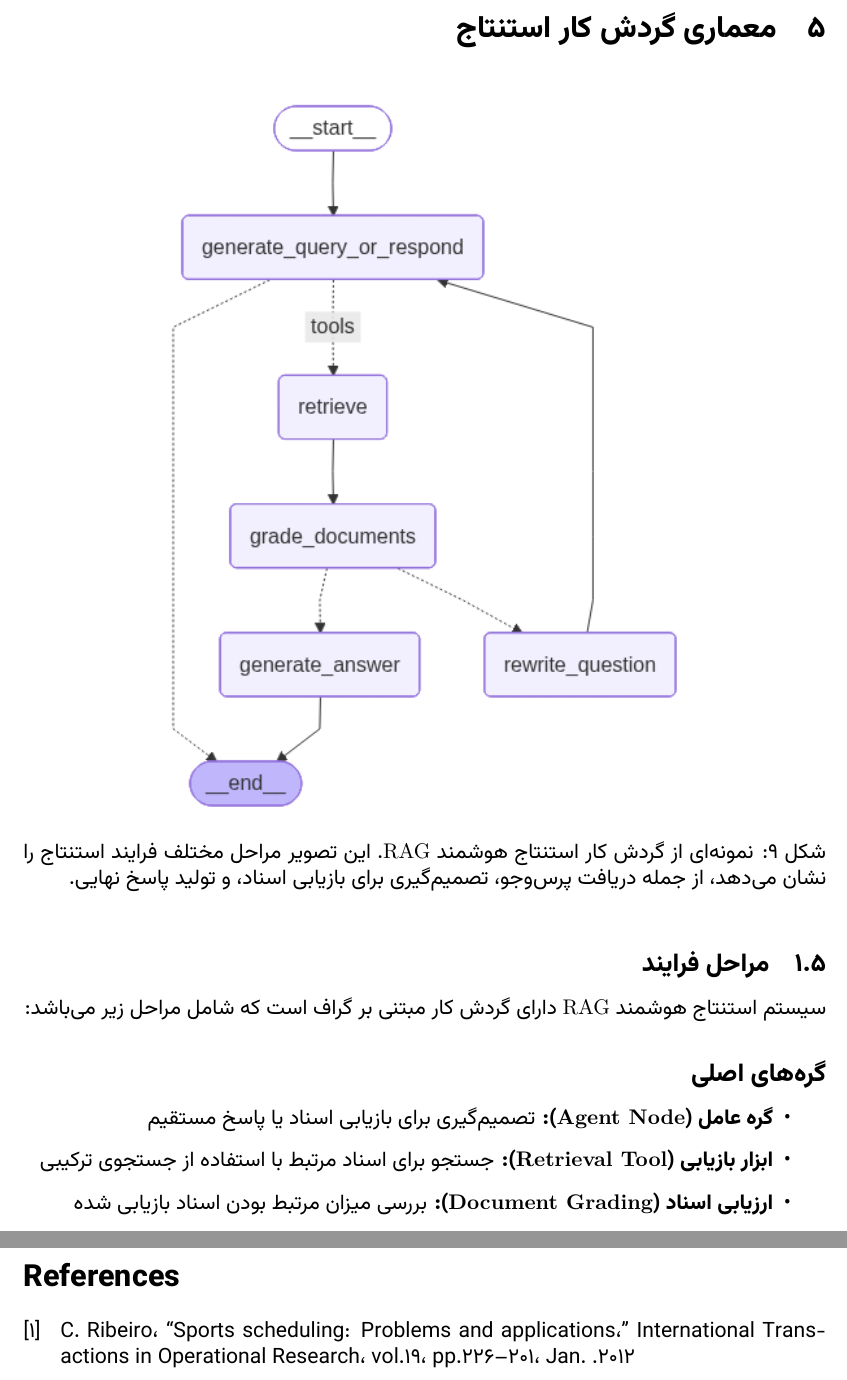
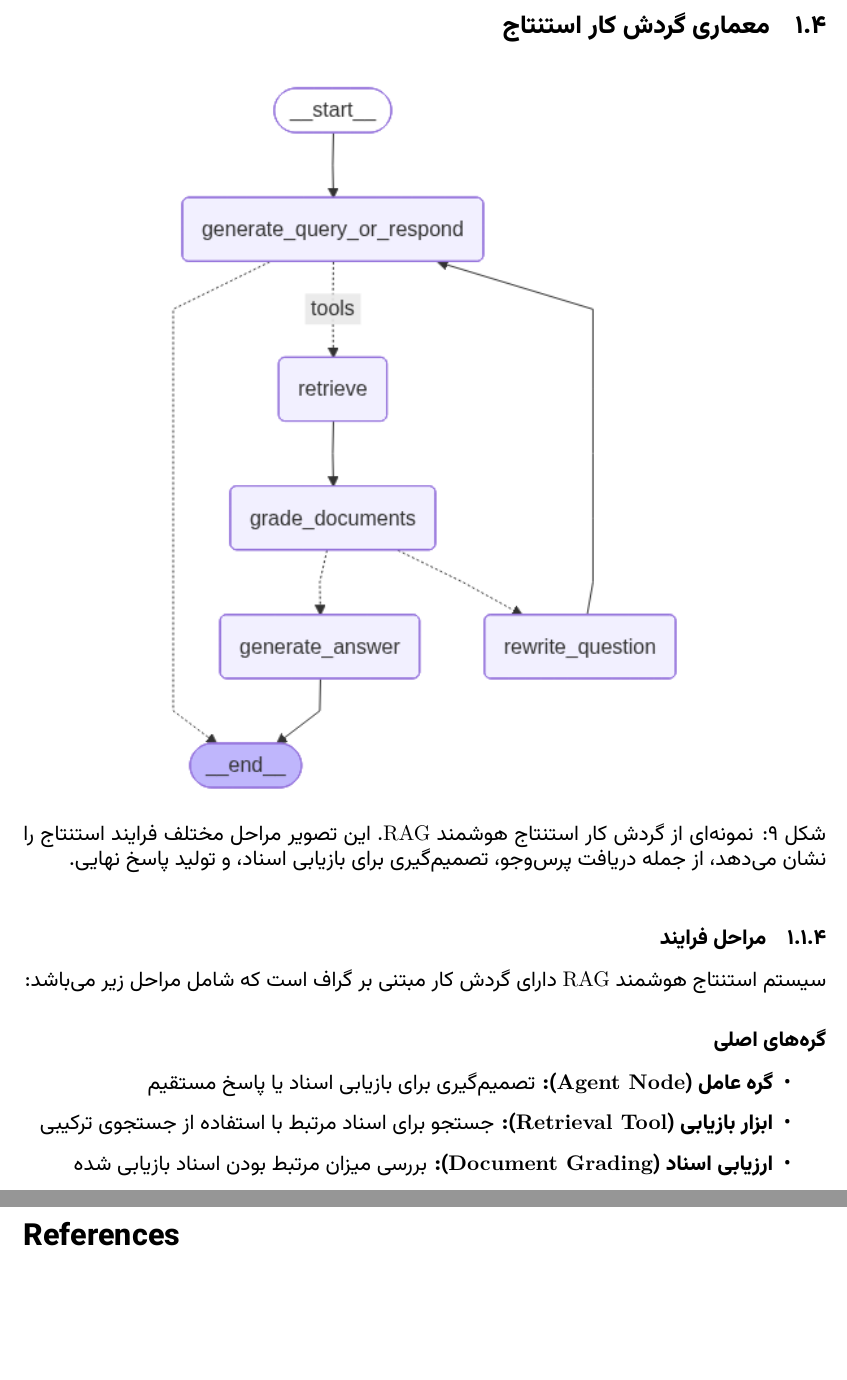
Before and after one commit to Alijanloo/MultiModalRag, a LaTeX document (docs/report/MultiModal Agentic RAG.tex, which reads docs/report/agentic_rag_inference_section.tex): two parts of pages 23 and 27 of 27, joined at a grey line, cut so that both start at the same text, the shorter picture padded with empty space. Compiled offline with XeLaTeX.

Commit message:
docs: fix the subsections issue

```diff
--- a/docs/report/main.tex
+++ b/docs/report/MultiModal Agentic RAG.tex
@@ -71,6 +71,6 @@
 \newpage
 \LTRSection{References}
 \begin{thebibliography}{10}
-    \bibitem[1]{ref-1} C. Ribeiro, “Sports scheduling: Problems and applications,” International Transactions in Operational Research, vol.19, pp.201–226, Jan. 2012.
+    % \bibitem[1]{ref-1} C. Ribeiro, “Sports scheduling: Problems and applications,” International Transactions in Operational Research, vol.19, pp.201–226, Jan. 2012.
 \end{thebibliography}
 \end{document}
--- a/docs/report/agentic_rag_inference_section.tex
+++ b/docs/report/agentic_rag_inference_section.tex
@@ -15,7 +15,7 @@
 
 \newpage
 
-\section{معماری گردش کار استنتاج}
+\subsection{معماری گردش کار استنتاج}
 
 \begin{figure}[!htbp]
     \centering
@@ -24,10 +24,10 @@
     \label{fig:agentic_rag_workflow}
 \end{figure}
 
-\subsection{مراحل فرایند}
+\subsubsection{مراحل فرایند}
 سیستم استنتاج هوشمند \lr{RAG} دارای گردش کار مبتنی بر گراف است که شامل مراحل زیر می‌باشد:
 
-\subsection*{گره‌های اصلی}
+\subsubsection*{گره‌های اصلی}
 \begin{itemize}
     \item \textbf{گره عامل (\lr{Agent Node}):} تصمیم‌گیری برای بازیابی اسناد یا پاسخ مستقیم
     \item \textbf{ابزار بازیابی (\lr{Retrieval Tool}):} جستجو برای اسناد مرتبط با استفاده از جستجوی ترکیبی
```
Also changed, not shown: docs/report/MultiModal Agentic RAG.pdf (added), docs/report/main.pdf (deleted), docs/report/agentic_rag_inference_section.tex (4 more changed lines).
